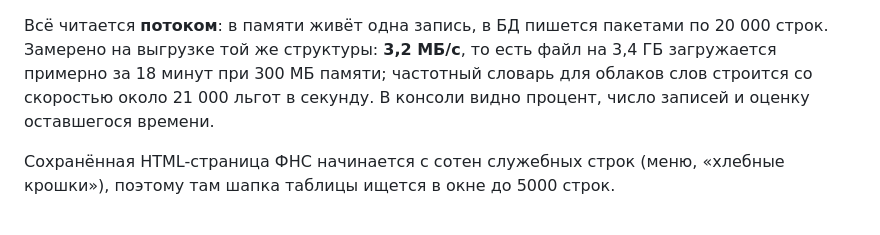
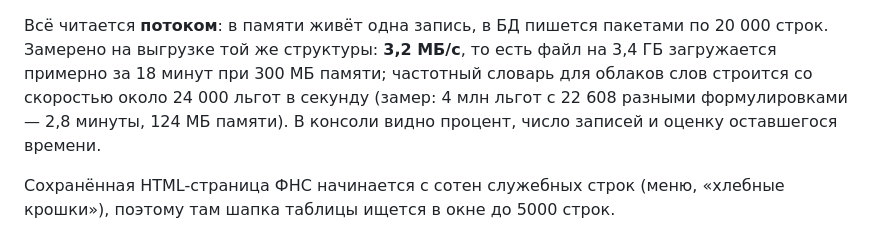
Before and after one commit to 64ck/fns, a Markdown page: README.md, the part around the change. Rendered like a GitHub page.

Commit message:
README: измеренная скорость построения словаря для облаков слов
Замер на 4 млн льгот с 22 608 разными формулировками: 168 секунд,
24 000 льгот в секунду, 124 МБ памяти.

Co-Authored-By: Claude Opus 5 <noreply@anthropic.com>
Claude-Session: https://claude.ai/code/session_01XbX93jqViQRE1HX6RADW4d

```diff
--- a/README.md
+++ b/README.md
@@ -161,7 +161,8 @@ csv/xls/html — по заголовкам колонок (см. `reference/colu
 Всё читается **потоком**: в памяти живёт одна запись, в БД пишется пакетами по
 20 000 строк. Замерено на выгрузке той же структуры: **3,2 МБ/с**, то есть файл
 на 3,4 ГБ загружается примерно за 18 минут при 300 МБ памяти; частотный словарь
-для облаков слов строится со скоростью около 21 000 льгот в секунду. В консоли
+для облаков слов строится со скоростью около 24 000 льгот в секунду (замер:
+4 млн льгот с 22 608 разными формулировками — 2,8 минуты, 124 МБ памяти). В консоли
 видно процент, число записей и оценку оставшегося времени.
 
 Сохранённая HTML-страница ФНС начинается с сотен служебных строк (меню,
```
